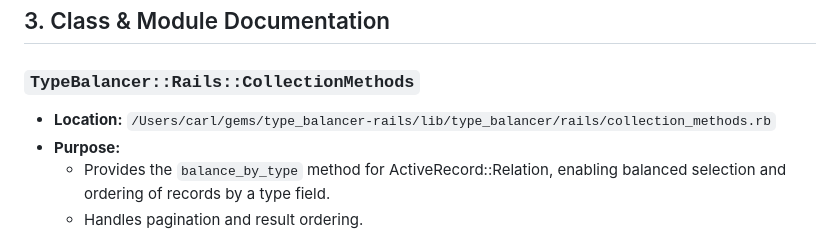
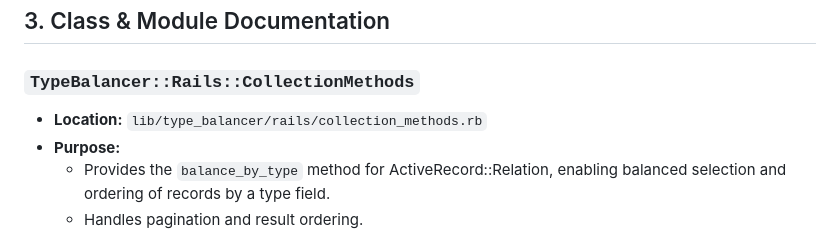
Before and after one commit to llwebconsulting/type_balancer-rails, a Markdown page: docs/architecture_overview.md, the part around the change. Rendered like a GitHub page.

Commit message:
Update docs/architecture_overview.md
Co-authored-by: Copilot <175728472+Copilot@users.noreply.github.com>

```diff
--- a/docs/architecture_overview.md
+++ b/docs/architecture_overview.md
@@ -46,7 +46,7 @@ TypeBalancer is a Ruby gem that provides advanced algorithms for distributing it
 ## 3. Class & Module Documentation
 
 ### `TypeBalancer::Rails::CollectionMethods`
-- **Location:** `/Users/carl/gems/type_balancer-rails/lib/type_balancer/rails/collection_methods.rb`
+- **Location:** `lib/type_balancer/rails/collection_methods.rb`
 - **Purpose:**
   - Provides the `balance_by_type` method for ActiveRecord::Relation, enabling balanced selection and ordering of records by a type field.
   - Handles pagination and result ordering.
```
